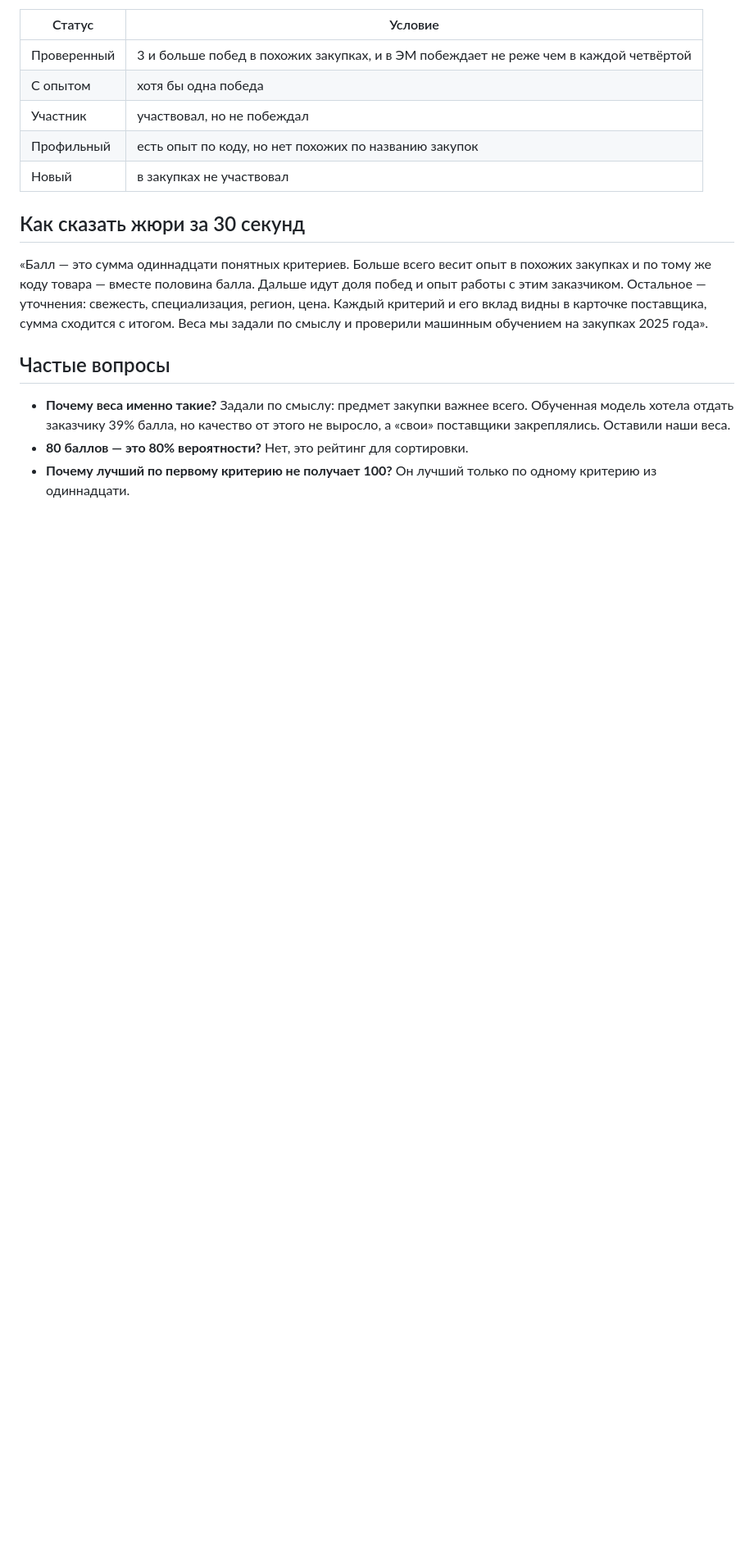
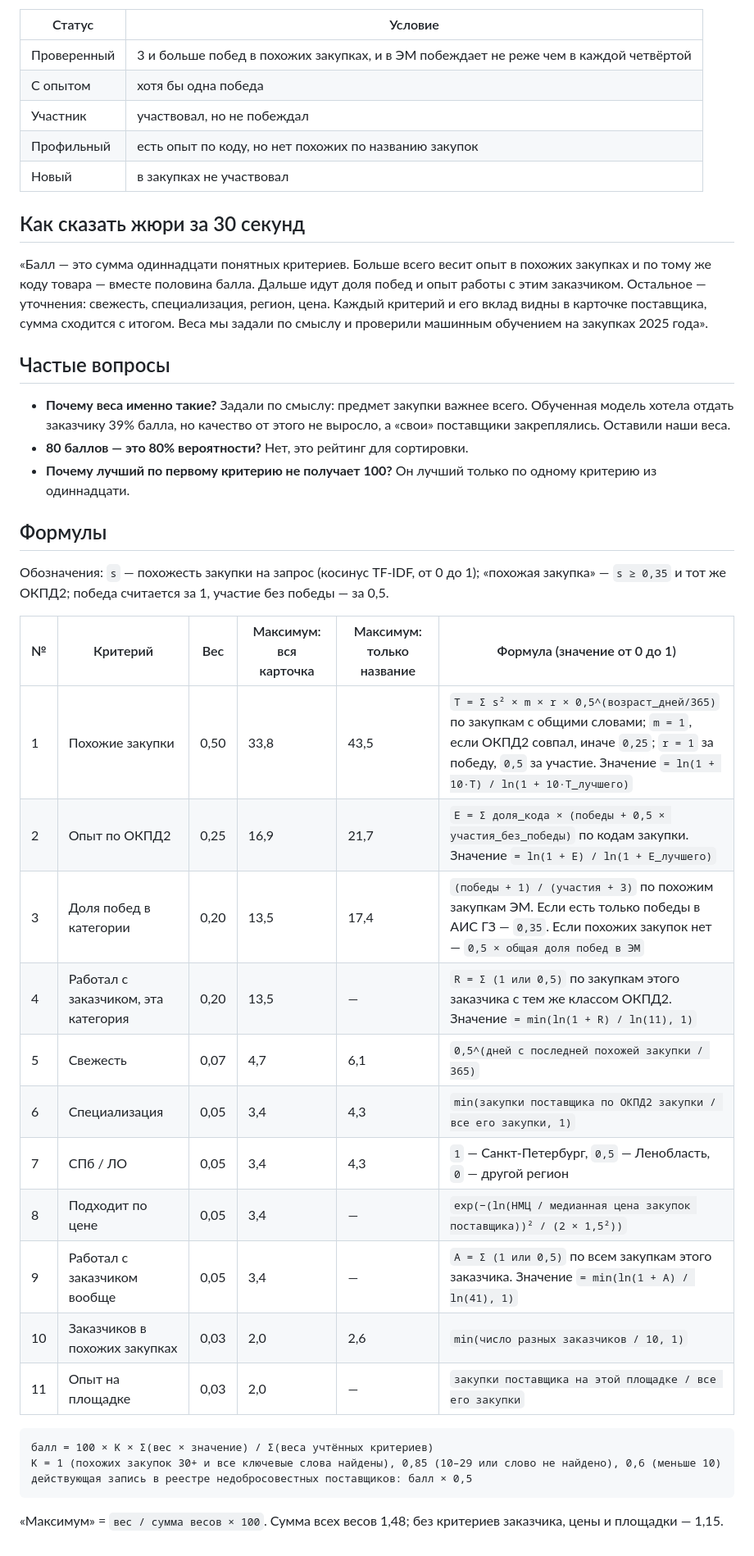
Before and after one commit to art7235/RLT_hack, a Markdown page: docs/SCORING.md, the part around the change. Shown at 82% size. GitHub-like rendering; blank space fills up the shorter version.

Commit message:
Документация: таблица формул критериев балла
Co-Authored-By: Claude Opus 5.5 <noreply@anthropic.com>

````diff
--- a/docs/SCORING.md
+++ b/docs/SCORING.md
@@ -107,3 +107,30 @@
   заказчику 39% балла, но качество от этого не выросло, а «свои» поставщики закреплялись. Оставили наши веса.
 - **80 баллов — это 80% вероятности?** Нет, это рейтинг для сортировки.
 - **Почему лучший по первому критерию не получает 100?** Он лучший только по одному критерию из одиннадцати.
+
+## Формулы
+
+Обозначения: `s` — похожесть закупки на запрос (косинус TF-IDF, от 0 до 1); «похожая закупка» — `s ≥ 0,35` и тот же ОКПД2;
+победа считается за 1, участие без победы — за 0,5.
+
+| № | Критерий | Вес | Максимум: вся карточка | Максимум: только название | Формула (значение от 0 до 1) |
+|---|---|---|---|---|---|
+| 1 | Похожие закупки | 0,50 | 33,8 | 43,5 | `T = Σ s² × m × r × 0,5^(возраст_дней/365)` по закупкам с общими словами; `m = 1`, если ОКПД2 совпал, иначе `0,25`; `r = 1` за победу, `0,5` за участие. Значение `= ln(1 + 10·T) / ln(1 + 10·T_лучшего)` |
+| 2 | Опыт по ОКПД2 | 0,25 | 16,9 | 21,7 | `E = Σ доля_кода × (победы + 0,5 × участия_без_победы)` по кодам закупки. Значение `= ln(1 + E) / ln(1 + E_лучшего)` |
+| 3 | Доля побед в категории | 0,20 | 13,5 | 17,4 | `(победы + 1) / (участия + 3)` по похожим закупкам ЭМ. Если есть только победы в АИС ГЗ — `0,35`. Если похожих закупок нет — `0,5 × общая доля побед в ЭМ` |
+| 4 | Работал с заказчиком, эта категория | 0,20 | 13,5 | — | `R = Σ (1 или 0,5)` по закупкам этого заказчика с тем же классом ОКПД2. Значение `= min(ln(1 + R) / ln(11), 1)` |
+| 5 | Свежесть | 0,07 | 4,7 | 6,1 | `0,5^(дней с последней похожей закупки / 365)` |
+| 6 | Специализация | 0,05 | 3,4 | 4,3 | `min(закупки поставщика по ОКПД2 закупки / все его закупки, 1)` |
+| 7 | СПб / ЛО | 0,05 | 3,4 | 4,3 | `1` — Санкт-Петербург, `0,5` — Ленобласть, `0` — другой регион |
+| 8 | Подходит по цене | 0,05 | 3,4 | — | `exp(−(ln(НМЦ / медианная цена закупок поставщика))² / (2 × 1,5²))` |
+| 9 | Работал с заказчиком вообще | 0,05 | 3,4 | — | `A = Σ (1 или 0,5)` по всем закупкам этого заказчика. Значение `= min(ln(1 + A) / ln(41), 1)` |
+| 10 | Заказчиков в похожих закупках | 0,03 | 2,0 | 2,6 | `min(число разных заказчиков / 10, 1)` |
+| 11 | Опыт на площадке | 0,03 | 2,0 | — | `закупки поставщика на этой площадке / все его закупки` |
+
+```
+балл = 100 × K × Σ(вес × значение) / Σ(веса учтённых критериев)
+K = 1 (похожих закупок 30+ и все ключевые слова найдены), 0,85 (10–29 или слово не найдено), 0,6 (меньше 10)
+действующая запись в реестре недобросовестных поставщиков: балл × 0,5
+```
+
+«Максимум» = `вес / сумма весов × 100`. Сумма всех весов 1,48; без критериев заказчика, цены и площадки — 1,15.
````
